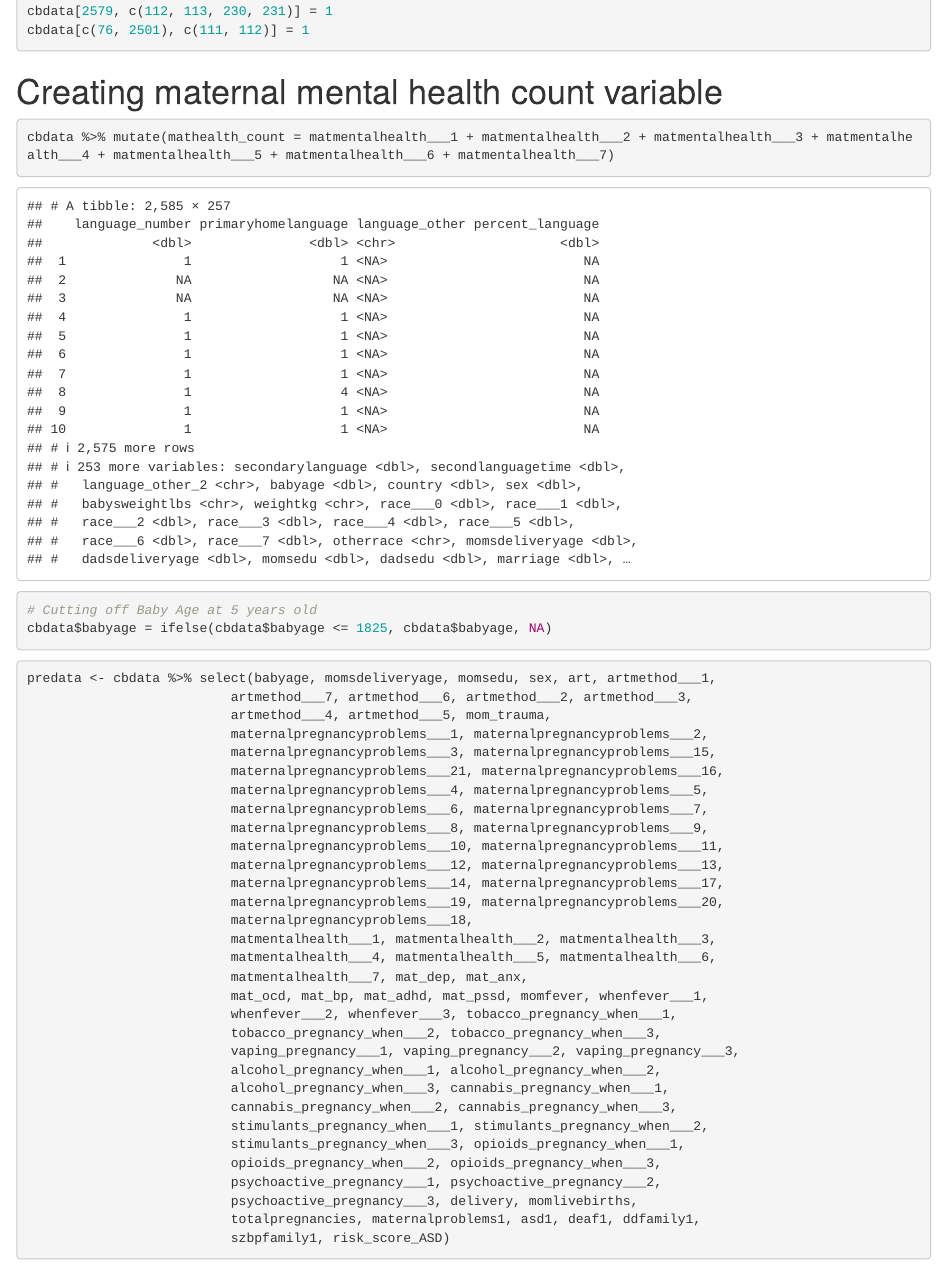
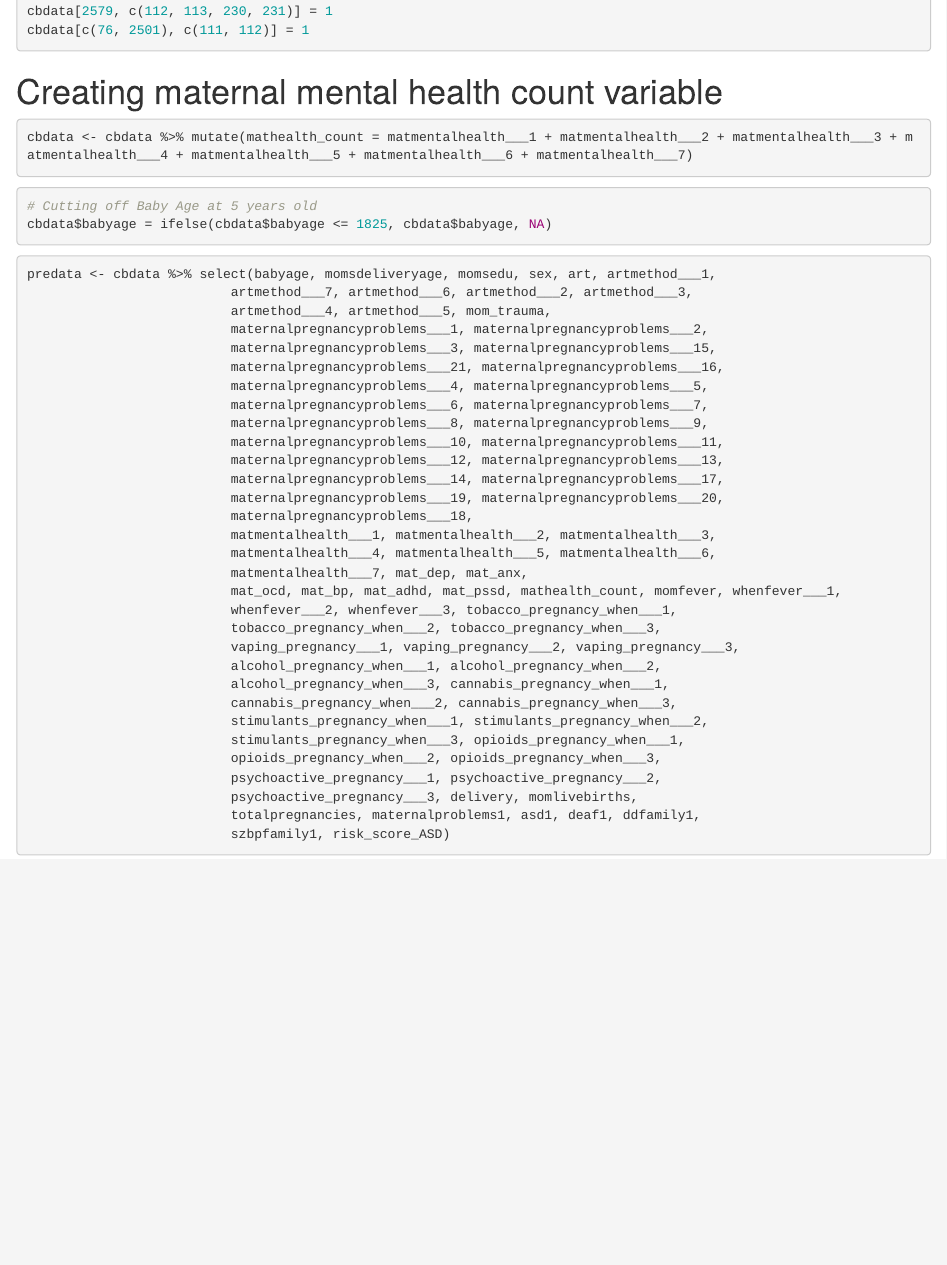
Before and after one commit to clairemark38/141SL-Autism, an R Markdown document (141SL_AutismPrenatal.Rmd): the page in a window 1100 px wide, from 3430 px down. Rendered offline with R 4.5, knitr and Pandoc, with nearby package versions; code that draws random numbers runs with fixed seeds of ours.

Commit message:
Update 141SL_AutismPrenatal.Rmd

````diff
--- a/141SL_AutismPrenatal.Rmd
+++ b/141SL_AutismPrenatal.Rmd
@@ -121,7 +121,7 @@ cbdata[c(76, 2501), c(111, 112)] = 1
 # Creating maternal mental health count variable
 
 ```{r}
-cbdata %>% mutate(mathealth_count = matmentalhealth___1 + matmentalhealth___2 + matmentalhealth___3 + matmentalhealth___4 + matmentalhealth___5 + matmentalhealth___6 + matmentalhealth___7)
+cbdata <- cbdata %>% mutate(mathealth_count = matmentalhealth___1 + matmentalhealth___2 + matmentalhealth___3 + matmentalhealth___4 + matmentalhealth___5 + matmentalhealth___6 + matmentalhealth___7)
 ```
 
 ```{r}
@@ -147,7 +147,7 @@ predata <- cbdata %>% select(babyage, momsdeliveryage, momsedu, sex, art, artmet
                           matmentalhealth___1, matmentalhealth___2, matmentalhealth___3,
                           matmentalhealth___4, matmentalhealth___5, matmentalhealth___6,
                           matmentalhealth___7, mat_dep, mat_anx,
-                          mat_ocd, mat_bp, mat_adhd, mat_pssd, momfever, whenfever___1,
+                          mat_ocd, mat_bp, mat_adhd, mat_pssd, mathealth_count, momfever, whenfever___1,
                           whenfever___2, whenfever___3, tobacco_pregnancy_when___1,
                           tobacco_pregnancy_when___2, tobacco_pregnancy_when___3,
                           vaping_pregnancy___1, vaping_pregnancy___2, vaping_pregnancy___3,
````
